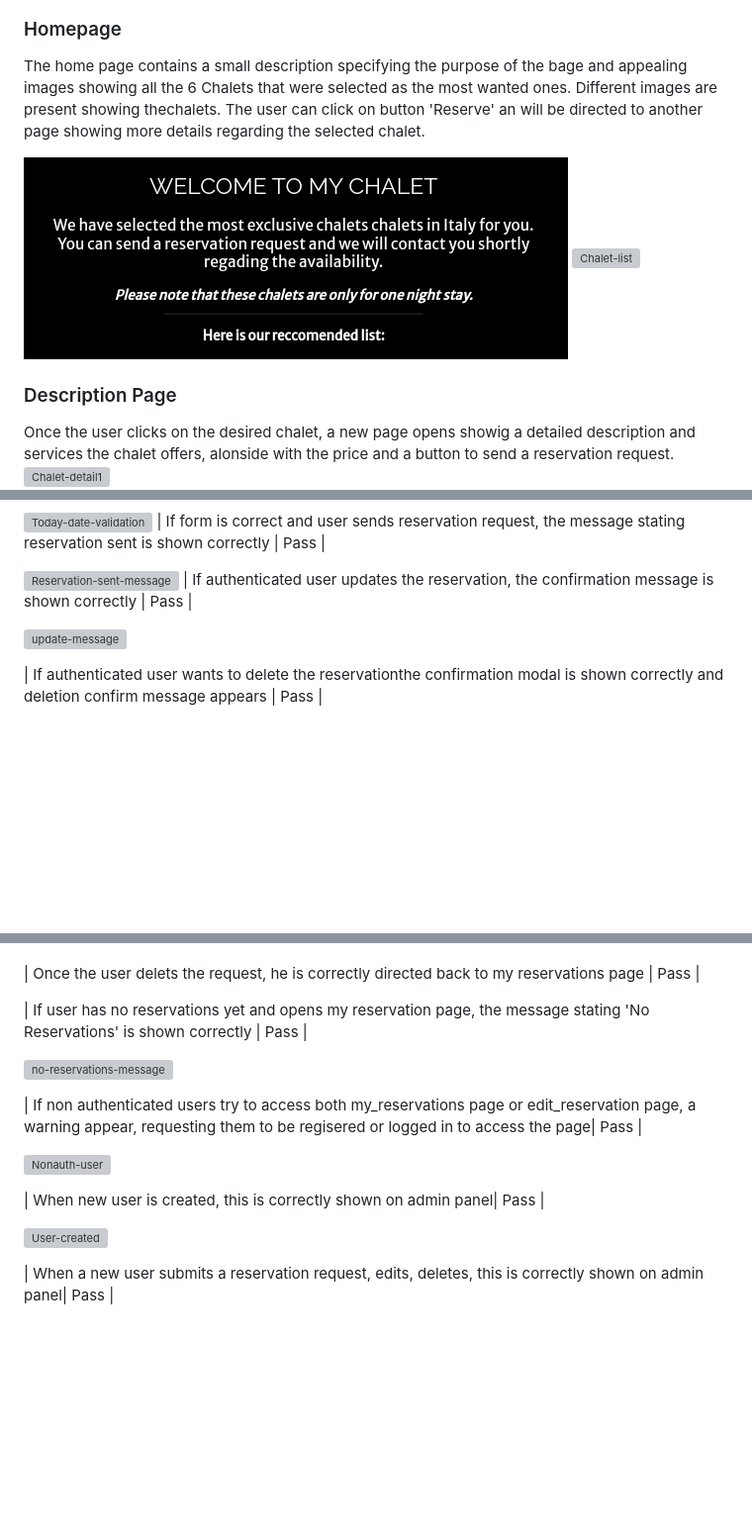
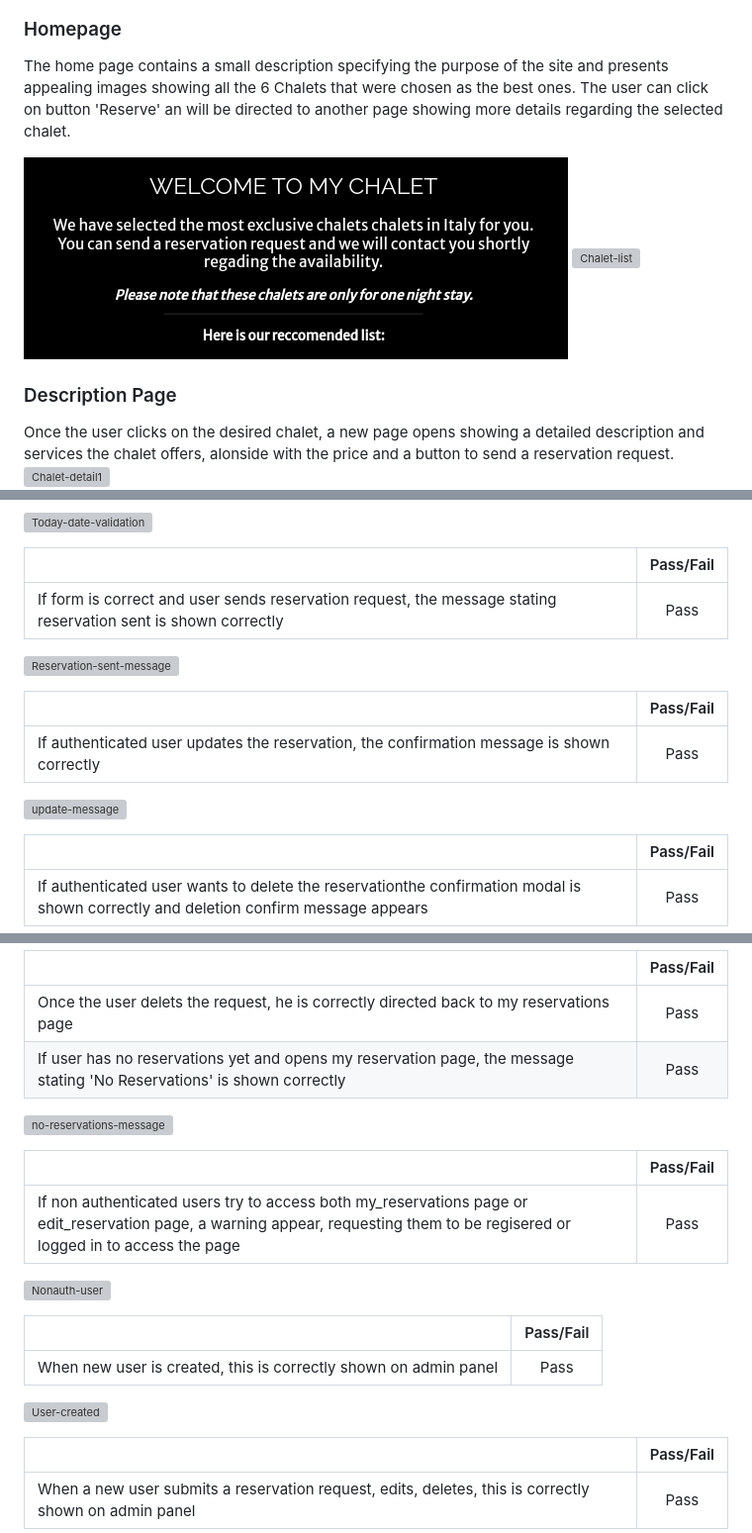
Before and after one commit to aimansae/my-chalet, a Markdown page: README.md, 3 parts joined by grey strips. Shown: that part at 99% size. Rendered like a GitHub page; folded sections open; blank space fills up the shorter version; grey boxes are pictures that could not be loaded.

```diff
--- a/README.md
+++ b/README.md
@@ -186,7 +189,7 @@ Sign up page allows a non existing user to create an account in order to send a
 
 
 ### Homepage
-The home page contains a small description specifying the purpose of the bage and appealing images showing all the 6 Chalets that were selected as the most wanted ones. Different images are present showing thechalets.
+The home page contains a small description specifying the purpose of the site and presents appealing images showing all the 6 Chalets that were chosen as the best ones.
 The user can click on button 'Reserve' an will be directed to another page showing more details regarding the selected chalet.
 
 ![Homepage](static/images/readme/homepage-description.png)
@@ -194,7 +197,7 @@ The user can click on button 'Reserve' an will be directed to another page showi
 
 
 ### Description Page
-Once the user clicks on the desired chalet, a new page opens showig a detailed description and services the chalet offers, alonside with the price and a button to send a reservation request.
+Once the user clicks on the desired chalet, a new page opens showing a detailed description and services the chalet offers, alonside with the price and a button to send a reservation request.
 ![Chalet-detail1](static/images/readme/chalet-detail1.png)
 ![Chalet-detail2](static/images/readme/chalet-detail2.png)
 
@@ -282,12 +302,20 @@ Manual testing was conducted to check website functionality and festures.
 | If a user selects today's date a warning message is shown correctly |  Pass |
 
 ![Today-date-validation](static/images/readme/testing/today-date-testing.png)
+
+|   | Pass/Fail |
+| ------------- | :----: |
 | If form is correct and user sends reservation request, the message stating reservation sent is shown correctly  |  Pass |
 
 ![Reservation-sent-message](static/images/readme/testing/reservation-sent-message.png)
+
+|   | Pass/Fail |
+| ------------- | :----: |
 | If authenticated user updates the reservation, the confirmation message is shown correctly  |  Pass |
 
 ![update-message](static/images/readme/testing/update-confirm-message.png)
 
+|   | Pass/Fail |
+| ------------- | :----: |
 | If authenticated user wants to delete the reservationthe confirmation modal is shown correctly and deletion confirm message appears |  Pass |
 
@@ -295,18 +323,25 @@ Manual testing was conducted to check website functionality and festures.
 
+|   | Pass/Fail |
+| ------------- | :----: |
 | Once the user delets the request, he is correctly directed back to my reservations page  |  Pass |
-
 | If user has no reservations yet and opens my reservation page, the message stating 'No Reservations' is shown correctly |  Pass |
 
 ![no-reservations-message](static/images/readme/testing/no-reservations-message.png)
 
+|   | Pass/Fail |
+| ------------- | :----: |
 | If non authenticated users try to access both my_reservations page or edit_reservation page, a warning appear, requesting them to be regisered or logged in to access the page|  Pass |
 
 ![Nonauth-user](static/images/readme/testing/page-access-warning.png)
 
+|   | Pass/Fail |
+| ------------- | :----: |
 | When new user is created, this is correctly shown on admin panel|  Pass |
 
 ![User-created](static/images/readme/testing/user-created-admin.png)
 
+|   | Pass/Fail |
+| ------------- | :----: |
 | When a new user submits a reservation request, edits, deletes, this is correctly shown on admin panel|  Pass |
 
 ![Reservation-sent](static/images/readme/testing/reservation-sent-admin.png)
```
Also changed, not shown: other parts of README.md (+47 -27 lines), static/images/readme/database-erd.png (deleted), static/images/readme/erd-database.png (added), 6 other files.
